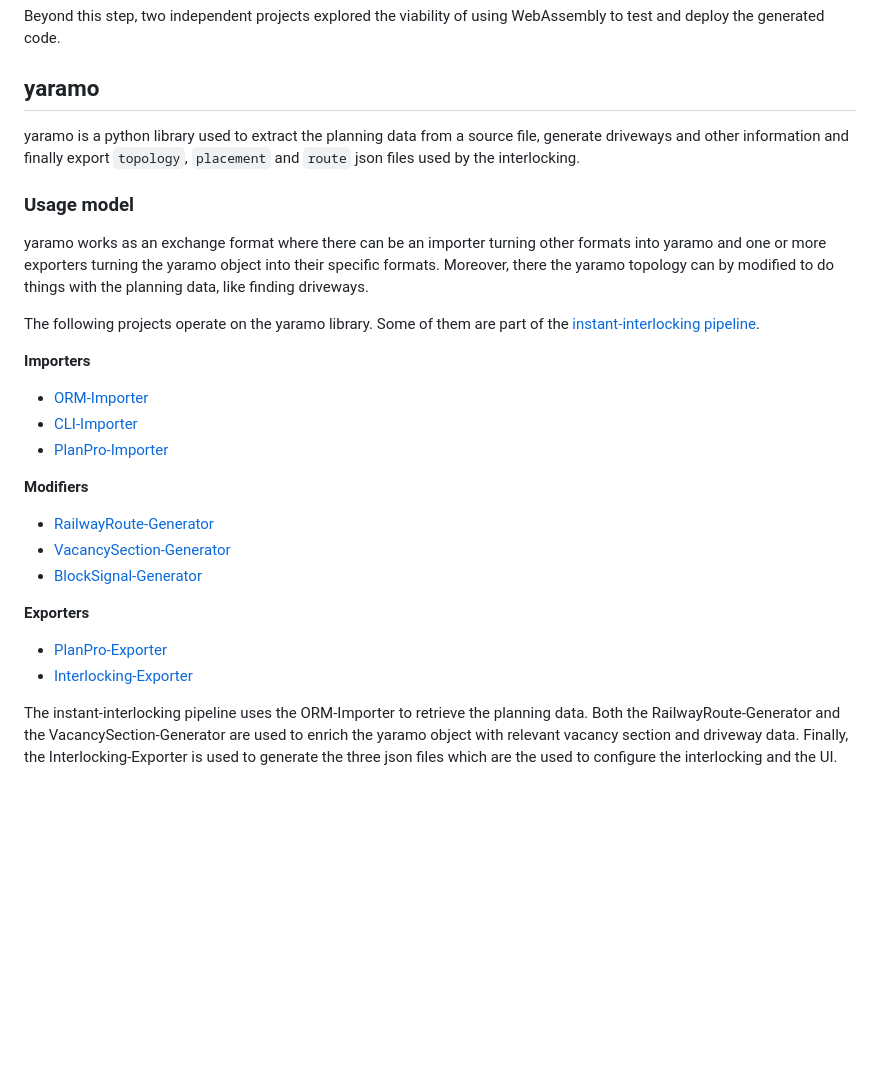
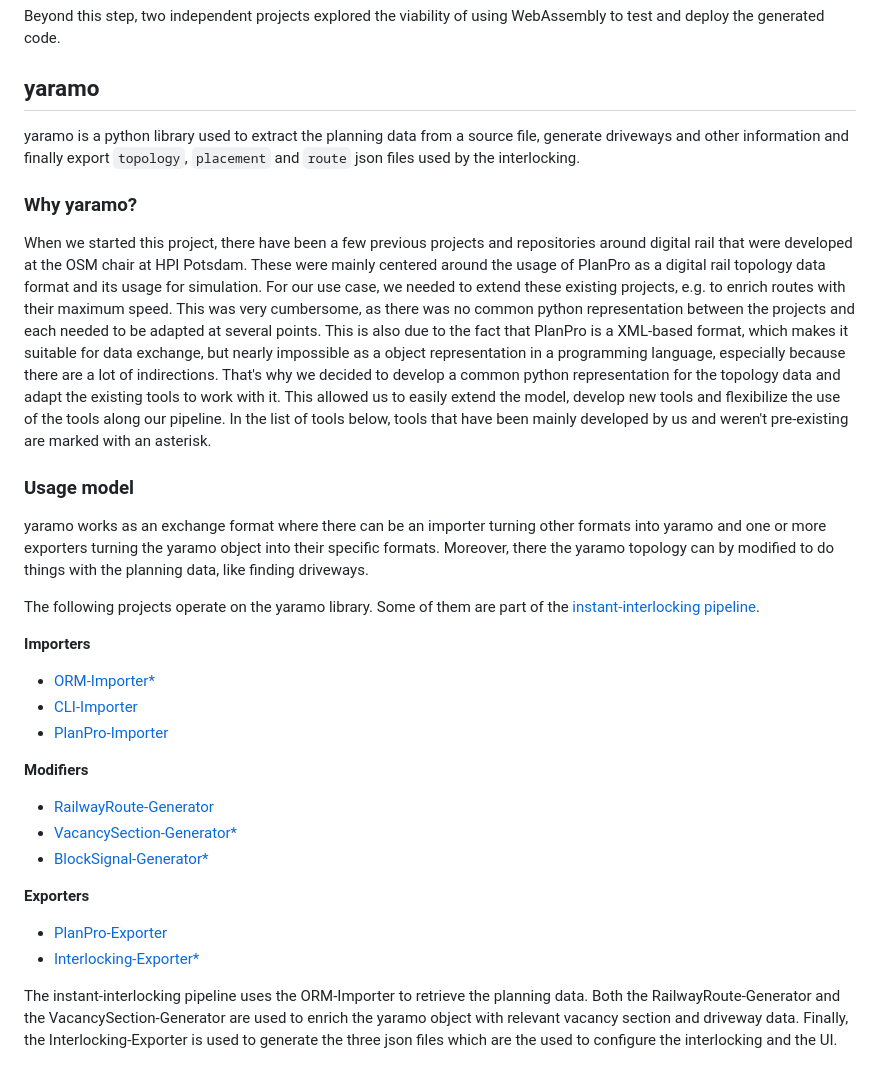
Before and after one commit to simulate-digital-rail/instant-interlocking, a Markdown page: README.md, the part around the change. Rendered like a GitHub page; blank space fills up the shorter version.

Commit message:
add "why yaramo" section

```diff
--- a/README.md
+++ b/README.md
@@ -32,6 +32,19 @@ deploy the generated code.
 ## yaramo
 yaramo is a python library used to extract the planning data from a source file, generate driveways and other information and finally export `topology`, `placement` and `route` json files used by the interlocking.
 
+### Why yaramo?
+When we started this project, there have been a few previous projects and repositories around digital rail
+that were developed at the OSM chair at HPI Potsdam. These were mainly centered around the usage of PlanPro as a
+digital rail topology data format and its usage for simulation. For our use case, we needed to extend these
+existing projects, e.g. to enrich routes with their maximum speed. This was very cumbersome, as there was no common
+python representation between the projects and each needed to be adapted at several points. This is also due to the
+fact that PlanPro is a XML-based format, which makes it suitable for data exchange, but nearly impossible as a object
+representation in a programming language, especially because there are a lot of indirections. That's why we decided
+to develop a common python representation for the topology data and adapt the existing tools to work with it.
+This allowed us to easily extend the model, develop new tools and flexibilize the use of the tools along our pipeline.
+In the list of tools below, tools that have been mainly developed by us and weren't pre-existing are marked with
+an asterisk.
+
 ### Usage model
 yaramo works as an exchange format where there can be an importer turning other formats into yaramo and one or more exporters turning the yaramo object into their specific formats. Moreover, there the yaramo topology can by modified to do things with the planning data, like finding driveways.
 
@@ -39,19 +52,19 @@ The following projects operate on the yaramo library. Some of them are part of t
 
 **Importers**
 
-- [ORM-Importer](https://github.com/simulate-digital-rail/orm-importer)
+- [ORM-Importer*](https://github.com/simulate-digital-rail/orm-importer)
 - [CLI-Importer](https://github.com/simulate-digital-rail/cli-importer)
 - [PlanPro-Importer](https://github.com/simulate-digital-rail/planpro-importer)
 
 **Modifiers**
 
 - [RailwayRoute-Generator](https://github.com/simulate-digital-rail/railway-route-generator)
-- [VacancySection-Generator](https://github.com/simulate-digital-rail/vacancy-section-generator)
-- [BlockSignal-Generator](https://github.com/simulate-digital-rail/block-signal-generator)
+- [VacancySection-Generator*](https://github.com/simulate-digital-rail/vacancy-section-generator)
+- [BlockSignal-Generator*](https://github.com/simulate-digital-rail/block-signal-generator)
 
 **Exporters**
 
 - [PlanPro-Exporter](https://github.com/simulate-digital-rail/planpro-exporter)
-- [Interlocking-Exporter](https://github.com/simulate-digital-rail/interlocking-exporter)
+- [Interlocking-Exporter*](https://github.com/simulate-digital-rail/interlocking-exporter)
 
 The instant-interlocking pipeline uses the ORM-Importer to retrieve the planning data. Both the RailwayRoute-Generator and the VacancySection-Generator are used to enrich the yaramo object with relevant vacancy section and driveway data. Finally, the Interlocking-Exporter is used to generate the three json files which are the used to configure the interlocking and the UI.
```
